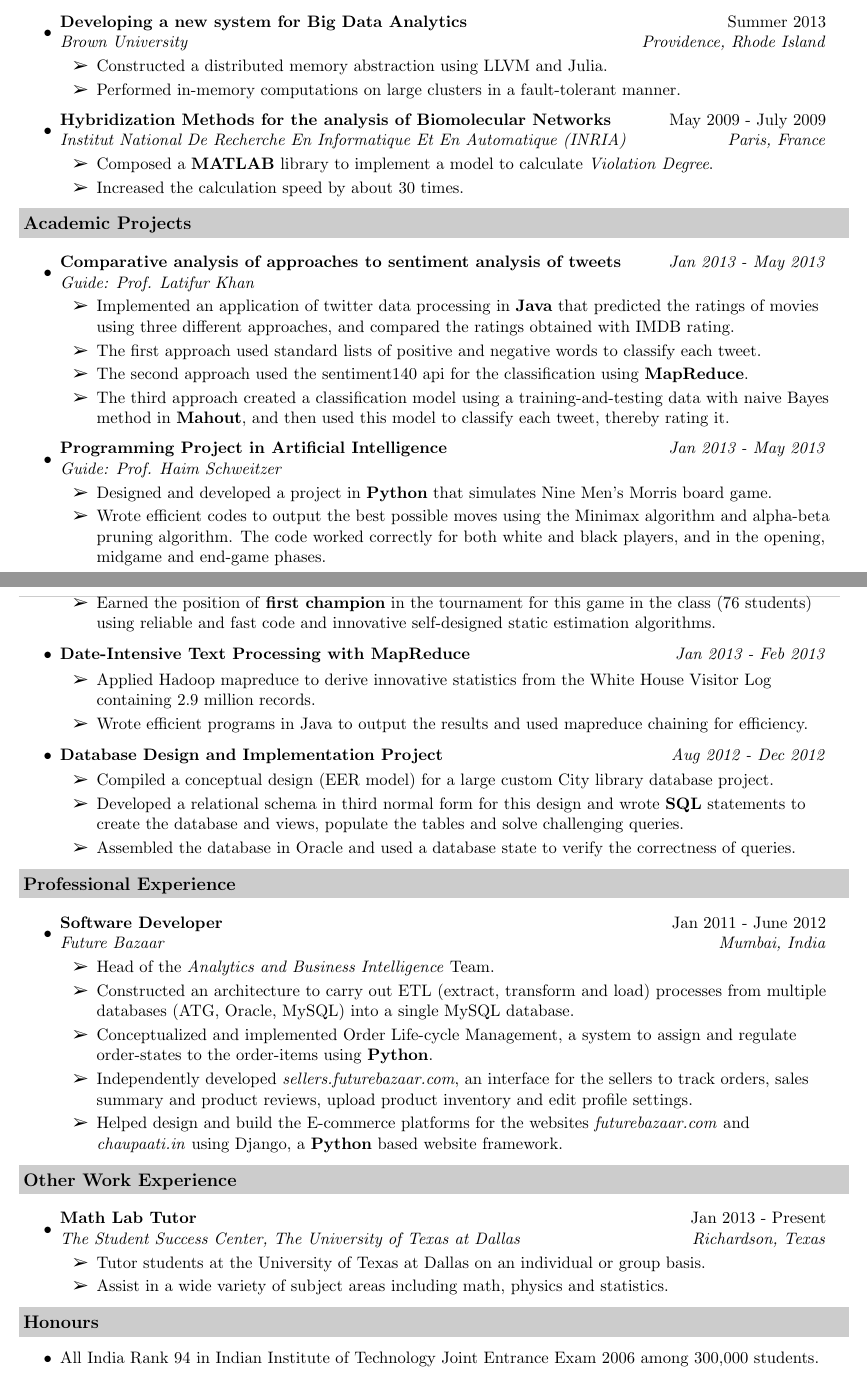
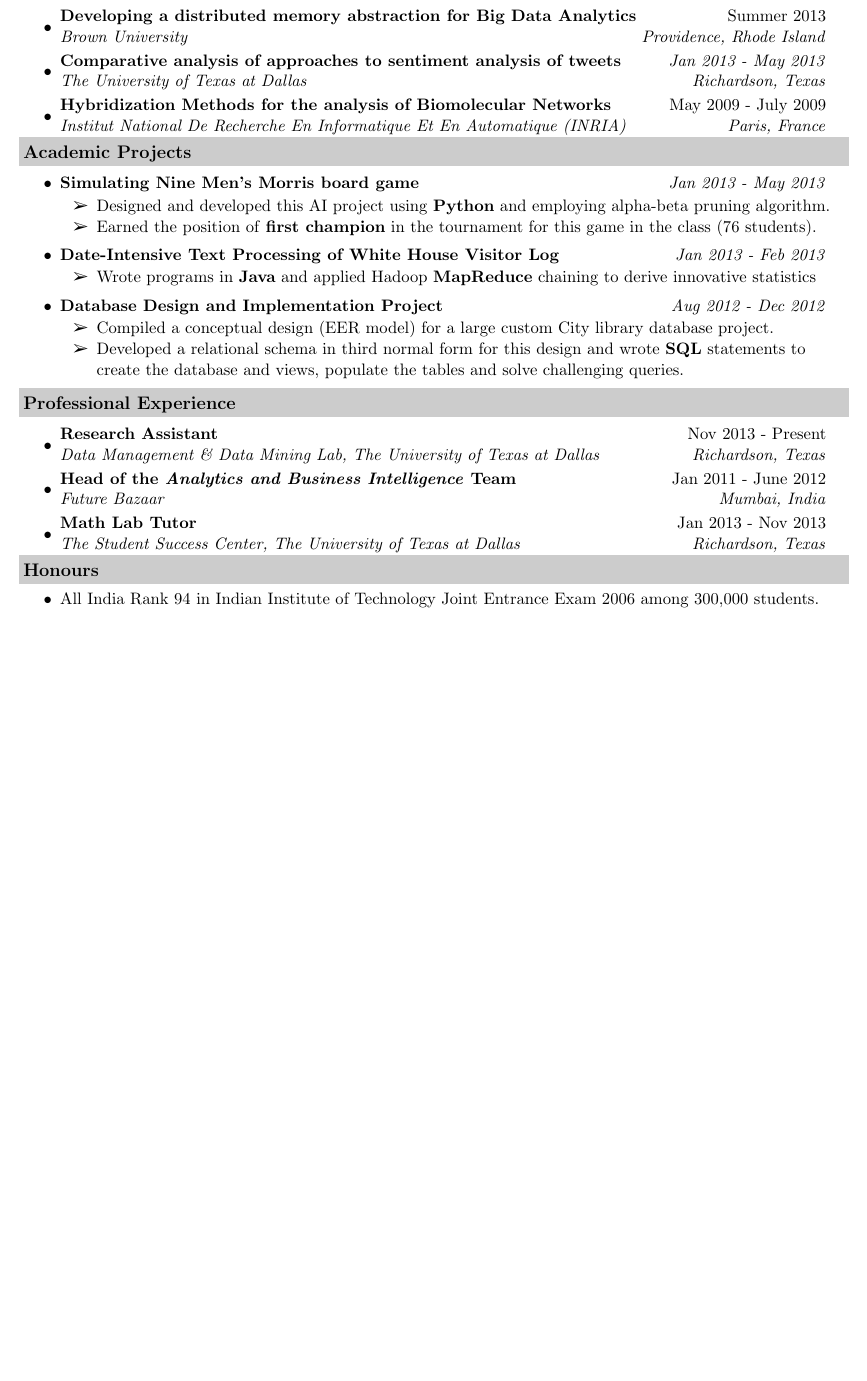
Before and after one commit to shaguniitb/resume, a LaTeX CV (one_page_resume.tex): two parts of pages 1 and 2 of 2 before the commit and part of the page after it, the two joined at a grey line, cut so that both start at the same text, the shorter picture padded with empty space. Compiled offline with pdfLaTeX.

Commit message:
Edited one page resume

```diff
--- a/one_page_resume.tex
+++ b/one_page_resume.tex
@@ -70,7 +70,7 @@ sxj124330@utdallas.edu
 }
 \normalsize
 \cfoot{}
-\rfoot{Page\ \thepage\ of\ \pageref{LastPage}} % Bottom right footer
+%\rfoot{Page\ \thepage\ of\ \pageref{LastPage}} % Bottom right footer
 %-----------------------------------------------------------
 
 
@@ -124,18 +124,21 @@ sxj124330@utdallas.edu
 \begin{itemize}
 
 \item
-	\ressubheading{Developing a new system for Big Data Analytics}{Summer 2013}{Brown University}{Providence, Rhode Island}
-	\begin{itemize}
-		\resitem{Constructed a distributed memory abstraction using LLVM and Julia.}
-		\resitem{Performed in-memory computations on large clusters in a fault-tolerant manner.}
-	\end{itemize}
+	\ressubheading{Developing a distributed memory abstraction for Big Data Analytics}{Summer 2013}{Brown University}{Providence, Rhode Island}
+%	\begin{itemize}
+%		\resitem{Constructed a distributed memory abstraction using LLVM and Julia.}
+%		\resitem{Performed in-memory computations on large clusters in a fault-tolerant manner.}
+%	\end{itemize}
+
+\item
+	\ressubheading{Comparative analysis of approaches to sentiment analysis of tweets}{\textit{Jan 2013 - May 2013}}{The University of Texas at Dallas}{Richardson, Texas}
 
 \item
 	\ressubheading{Hybridization Methods for the analysis of Biomolecular Networks}{May 2009 - July 2009}{Institut National De Recherche En Informatique Et En Automatique (INRIA)}{Paris, France}
-	\begin{itemize}
-        \resitem{Composed a \textbf{MATLAB} library to implement a model to calculate \textit{Violation Degree}.}
-        \resitem{Increased the calculation speed by about 30 times.}
-	\end{itemize}
+%	\begin{itemize}
+%        \resitem{Composed a \textbf{MATLAB} library to implement a model to calculate \textit{Violation Degree}.}
+%        \resitem{Increased the calculation speed by about 30 times.}
+%	\end{itemize}
 %	\begin{itemize}
 %		\resitem{Proposed a mathematical model to calculate \textit{Violation Degree}, a measure of how far a given numerical trace is from satisfying a temporal logic specification. }
 %        \resitem{Increased the calculation speed of \textit{Violation Degree} by about 30 times and demonstrated the calculations for more complex specification models and properties.}
@@ -171,28 +174,28 @@ sxj124330@utdallas.edu
 \resheading{Academic Projects}
 \begin{itemize}
 
+%\item
+%	\ressubheading{Comparative analysis of approaches to sentiment analysis of tweets}{\textit{Jan 2013 - May 2013}}{Guide: Prof. Latifur Khan}{}
+%	\begin{itemize}
+%		\resitem{Implemented an application of twitter data processing in \textbf{Java} that predicted the ratings of movies using three different approaches, and compared the ratings obtained with IMDB rating.}
+%		\resitem{The first approach used standard lists of positive and negative words to classify each tweet.}
+%		\resitem{The second approach used the sentiment140 api for the classification using \textbf{MapReduce}.}
+%		\resitem{The third approach created a classification model using a training-and-testing data with naive Bayes method in \textbf{Mahout}, and then used this model to classify each tweet, thereby rating it.}
+%	\end{itemize}
+
 \item
-	\ressubheading{Comparative analysis of approaches to sentiment analysis of tweets}{\textit{Jan 2013 - May 2013}}{Guide: Prof. Latifur Khan}{}
+	\reslineheading{Simulating Nine Men's Morris board game}{\textit{Jan 2013 - May 2013}}
 	\begin{itemize}
-		\resitem{Implemented an application of twitter data processing in \textbf{Java} that predicted the ratings of movies using three different approaches, and compared the ratings obtained with IMDB rating.}
-		\resitem{The first approach used standard lists of positive and negative words to classify each tweet.}
-		\resitem{The second approach used the sentiment140 api for the classification using \textbf{MapReduce}.}
-		\resitem{The third approach created a classification model using a training-and-testing data with naive Bayes method in \textbf{Mahout}, and then used this model to classify each tweet, thereby rating it.}
+		\resitem{Designed and developed this AI project using \textbf{Python} and employing alpha-beta pruning algorithm.}
+%		\resitem{Wrote efficient codes to output the best possible moves using the Minimax algorithm and alpha-beta pruning algorithm. The code worked correctly for both white and black players, and in the opening, midgame and end-game phases.}
+		\resitem{Earned the position of \textbf{first champion} in the tournament for this game in the class (76 students).}
 	\end{itemize}
 
 \item
-	\ressubheading{Programming Project in Artificial Intelligence}{\textit{Jan 2013 - May 2013}}{Guide: Prof. Haim Schweitzer}{}
+	\reslineheading{Date-Intensive Text Processing of White House Visitor Log}{\textit{Jan 2013 - Feb 2013}}
 	\begin{itemize}
-		\resitem{Designed and developed a project in \textbf{Python} that simulates Nine Men's Morris board game.}
-		\resitem{Wrote efficient codes to output the best possible moves using the Minimax algorithm and alpha-beta pruning algorithm. The code worked correctly for both white and black players, and in the opening, midgame and end-game phases.}
-		\resitem{Earned the position of \textbf{first champion} in the tournament for this game in the class (76 students) using reliable and fast code and innovative self-designed static estimation algorithms.}
-	\end{itemize}
-
-\item
-	\reslineheading{Date-Intensive Text Processing with MapReduce}{\textit{Jan 2013 - Feb 2013}}
-	\begin{itemize}
-		\resitem{Applied Hadoop mapreduce to derive innovative statistics from the White House Visitor Log containing 2.9 million records.}
-		\resitem{Wrote efficient programs in Java to output the results and used mapreduce chaining for efficiency.}
+		\resitem{Wrote programs in \textbf{Java} and applied Hadoop \textbf{MapReduce} chaining to derive innovative statistics}% from the White House Visitor Log containing 2.9 million records.}
+%		\resitem{Wrote efficient programs in \textbf{Java} to output the results and used MapReduce chaining for efficiency.}
 	\end{itemize}
 
 \item
@@ -200,7 +203,7 @@ sxj124330@utdallas.edu
 	\begin{itemize}
 		\resitem{Compiled a conceptual design (EER model) for a large custom City library database project.}
 		\resitem{Developed a relational schema in third normal form for this design and wrote \textbf{SQL} statements to create the database and views, populate the tables and solve challenging queries.}
-		\resitem{Assembled the database in Oracle and used a database state to verify the correctness of queries.}
+%		\resitem{Assembled the database in Oracle and used a database state to verify the correctness of queries.}
 	\end{itemize}
 
 %\item
@@ -229,35 +232,42 @@ sxj124330@utdallas.edu
 \resheading{Professional Experience}
 \begin{itemize}
 \item
-	\ressubheading{Software Developer}{Jan 2011 - June 2012}{Future Bazaar}{Mumbai, India}
-	\begin{itemize}
-		\resitem{Head of the \textit{Analytics and Business Intelligence} Team. }
-		\resitem{Constructed an architecture to carry out ETL (extract, transform and load) processes from multiple databases (ATG, Oracle, MySQL) into a single MySQL database.}
-		\resitem{Conceptualized and implemented Order Life-cycle Management, a system to assign and regulate order-states to the order-items using \textbf{Python}.}
-		\resitem{Independently developed \textit{sellers.futurebazaar.com}, an interface for the sellers to track orders, sales summary and product reviews, upload product inventory and edit profile settings.}
-		\resitem{Helped design and build the E-commerce platforms for the websites \textit{futurebazaar.com} and \textit{chaupaati.in} using Django, a \textbf{Python} based website framework.}
-%		\resitem{Constructed modules for using api's of BI tools like google analytics to generate employees performance and customer behaviour data}
-	\end{itemize}
+	\ressubheading{Research Assistant}{Nov 2013 - Present}{Data Management \& Data Mining Lab, The University of Texas at Dallas}{Richardson, Texas}
+
+\item
+	\ressubheading{Head of the \textit{Analytics and Business Intelligence} Team}{Jan 2011 - June 2012}{Future Bazaar}{Mumbai, India}
+%	\begin{itemize}
+%		\resitem{Head of the \textit{Analytics and Business Intelligence} Team. }
+%		\resitem{Constructed an architecture to carry out ETL (extract, transform and load) processes from multiple databases (ATG, Oracle, MySQL) into a single MySQL database.}
+%		\resitem{Conceptualized and implemented Order Life-cycle Management, a system to assign and regulate order-states to the order-items using \textbf{Python}.}
+%		\resitem{Independently developed \textit{sellers.futurebazaar.com}, an interface for the sellers to track orders, sales summary and product reviews, upload product inventory and edit profile settings.}
+%		\resitem{Helped design and build the E-commerce platforms for the websites \textit{futurebazaar.com} and \textit{chaupaati.in} using Django, a \textbf{Python} based website framework.}
+%%		\resitem{Constructed modules for using api's of BI tools like google analytics to generate employees performance and customer behaviour data}
+%	\end{itemize}
+
+\item
+	\ressubheading{Math Lab Tutor}{Jan 2013 - Nov 2013}{The Student Success Center, The University of Texas at Dallas}{Richardson, Texas}
+
 \end{itemize}
 
-\resheading{Other Work Experience}
-\begin{itemize}
-
-\item
-	\ressubheading{Math Lab Tutor}{Jan 2013 - Present}{The Student Success Center, The University of Texas at Dallas}{Richardson, Texas}
-	\begin{itemize}
-		\resitem{Tutor students at the University of Texas at Dallas on an individual or group basis.}
-        \resitem{Assist in a wide variety of subject areas including math, physics and statistics.}
-%        \resitem{Articulate information and mathematical concepts through oral and written communication and through the use of physical and technological demonstrations.}
-	\end{itemize}
-
-\end{itemize}
+%\resheading{Other Work Experience}
+%\begin{itemize}
+%
+%\item
+%	\ressubheading{Math Lab Tutor}{Jan 2013 - Present}{The Student Success Center, The University of Texas at Dallas}{Richardson, Texas}
+%	\begin{itemize}
+%		\resitem{Tutor students at the University of Texas at Dallas on an individual or group basis.}
+%        \resitem{Assist in a wide variety of subject areas including math, physics and statistics.}
+%%        \resitem{Articulate information and mathematical concepts through oral and written communication and through the use of physical and technological demonstrations.}
+%	\end{itemize}
+%
+%\end{itemize}
 
 \resheading{Honours}
 \begin{itemize}
 
 \item{All India Rank 94 in Indian Institute of Technology Joint Entrance Exam 2006 among 300,000 students.}
-\item{All India Rank 396 in All India Engineering Entrance Exam 2006 among 500,000 aspirants.}
+%\item{All India Rank 396 in All India Engineering Entrance Exam 2006 among 500,000 aspirants.}
 \item{Selected from the state for the 4th Invitational World Youth Mathematics Intercity Competition.}
 
 \end{itemize}
```
Also changed, not shown: Resume3_new.pdf (added), one_page_resume.pdf, one_page_resume.tex (14 more changed lines), 3 other files.
